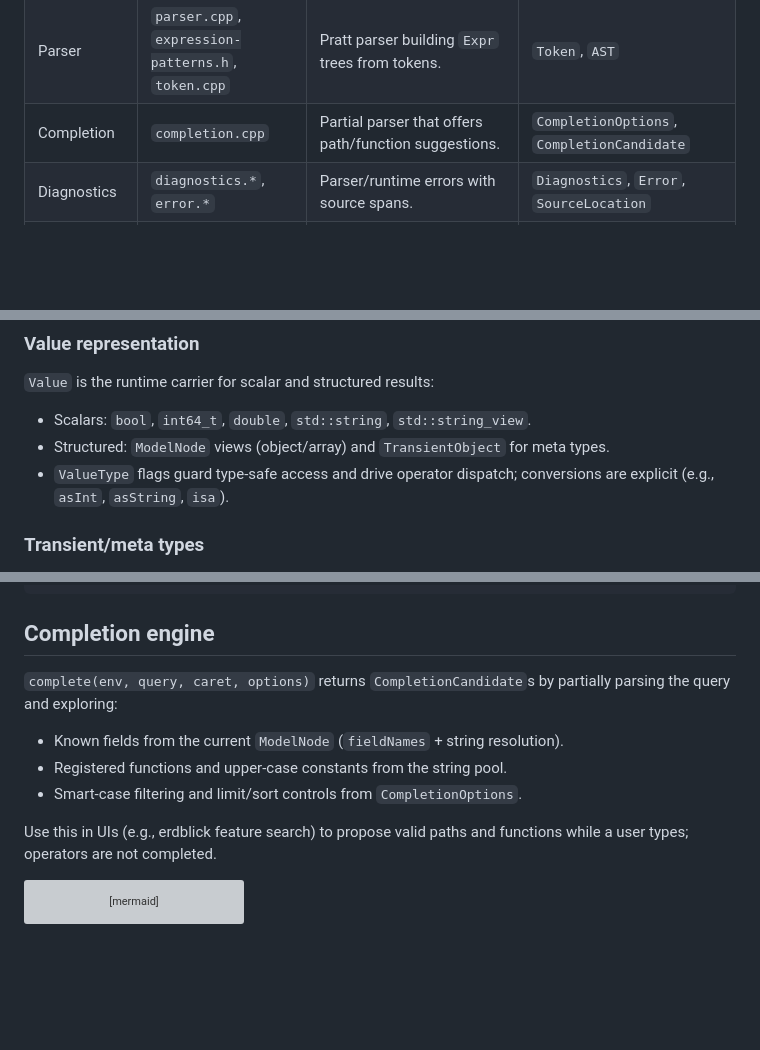
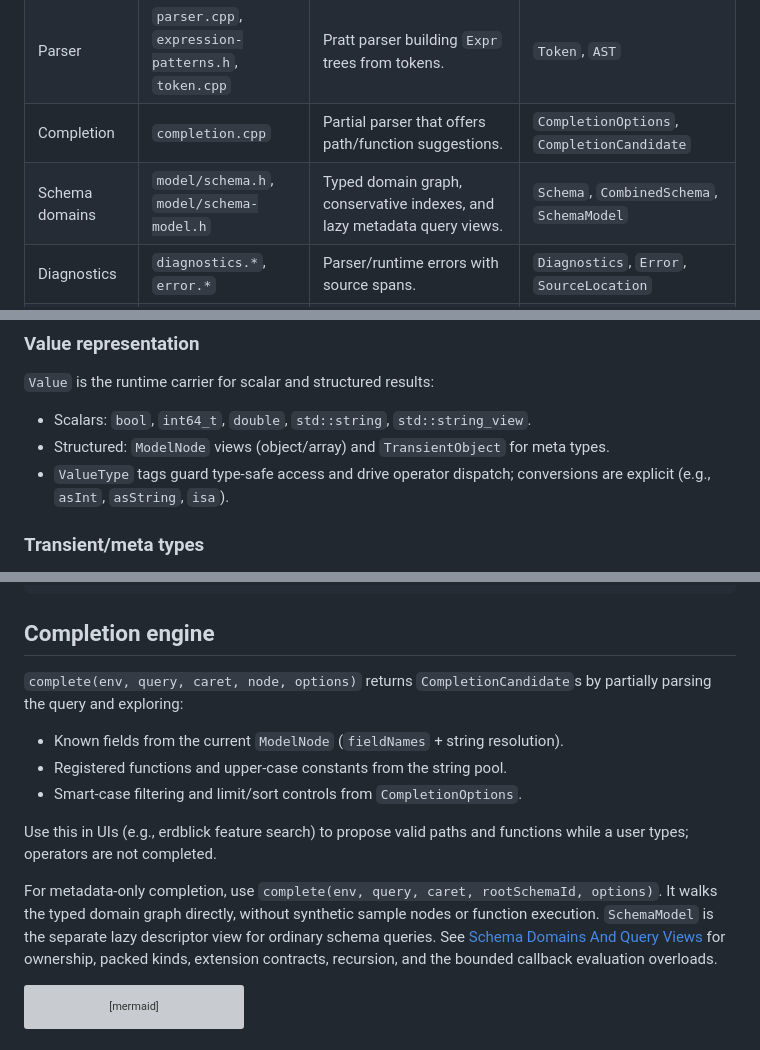
Before and after one commit to Klebert-Engineering/simfil, a Markdown page: docs/simfil-dev-guide.md, 3 parts joined by grey strips. Rendered like a GitHub page; blank space fills up the shorter version; grey boxes are pictures that could not be loaded.

Commit message:
docs: describe schema domains, query budgets and benchmark results

````diff
--- a/docs/simfil-dev-guide.md
+++ b/docs/simfil-dev-guide.md
@@ -31,6 +31,7 @@ flowchart LR
 | Meta types | `typed-meta-type.h`, `types.*` | Custom operator/unpack implementations on transient values; not part of the environment. | `MetaType`, `TypedMetaType`, `TransientObject`, `IRangeType`, `ReType` |
 | Parser | `parser.cpp`, `expression-patterns.h`, `token.cpp` | Pratt parser building `Expr` trees from tokens. | `Token`, `AST` |
 | Completion | `completion.cpp` | Partial parser that offers path/function suggestions. | `CompletionOptions`, `CompletionCandidate` |
+| Schema domains | `model/schema.h`, `model/schema-model.h` | Typed domain graph, conservative indexes, and lazy metadata query views. | `Schema`, `CombinedSchema`, `SchemaModel` |
 | Diagnostics | `diagnostics.*`, `error.*` | Parser/runtime errors with source spans. | `Diagnostics`, `Error`, `SourceLocation` |
 | Extensibility | `function.*`, `typed-meta-type.h`, `overlay.*` | Register new functions/meta types or overlay nodes. | `Function`, `TypedMetaType`, `OverlayNode` |
 
@@ -86,7 +87,7 @@ The main current use is object member storage. `detail::ObjectField` is defined
 
 - Scalars: `bool`, `int64_t`, `double`, `std::string`, `std::string_view`.
 - Structured: `ModelNode` views (object/array) and `TransientObject` for meta types.
-- `ValueType` flags guard type-safe access and drive operator dispatch; conversions are explicit (e.g., `asInt`, `asString`, `isa`).
+- `ValueType` tags guard type-safe access and drive operator dispatch; conversions are explicit (e.g., `asInt`, `asString`, `isa`).
 
 ### Transient/meta types
 
@@ -278,13 +279,20 @@ env.functions.emplace("myfn", new MyFn());
 
 ## Completion engine
 
-`complete(env, query, caret, options)` returns `CompletionCandidate`s by partially parsing the query and exploring:
+`complete(env, query, caret, node, options)` returns `CompletionCandidate`s by partially parsing the query and exploring:
 
 - Known fields from the current `ModelNode` (`fieldNames` + string resolution).
 - Registered functions and upper-case constants from the string pool.
 - Smart-case filtering and limit/sort controls from `CompletionOptions`.
 
 Use this in UIs (e.g., erdblick feature search) to propose valid paths and functions while a user types; operators are not completed.
+
+For metadata-only completion, use `complete(env, query, caret, rootSchemaId, options)`.
+It walks the typed domain graph directly, without synthetic sample nodes or
+function execution. `SchemaModel` is the separate lazy descriptor view for
+ordinary schema queries. See [Schema Domains And Query Views](schema-domains.md)
+for ownership, packed kinds, extension contracts, recursion, and the bounded
+callback evaluation overloads.
 
 ```mermaid
 flowchart TD
````
Also changed, not shown: docs/schema-domains.md (added, +296 -0 lines).
